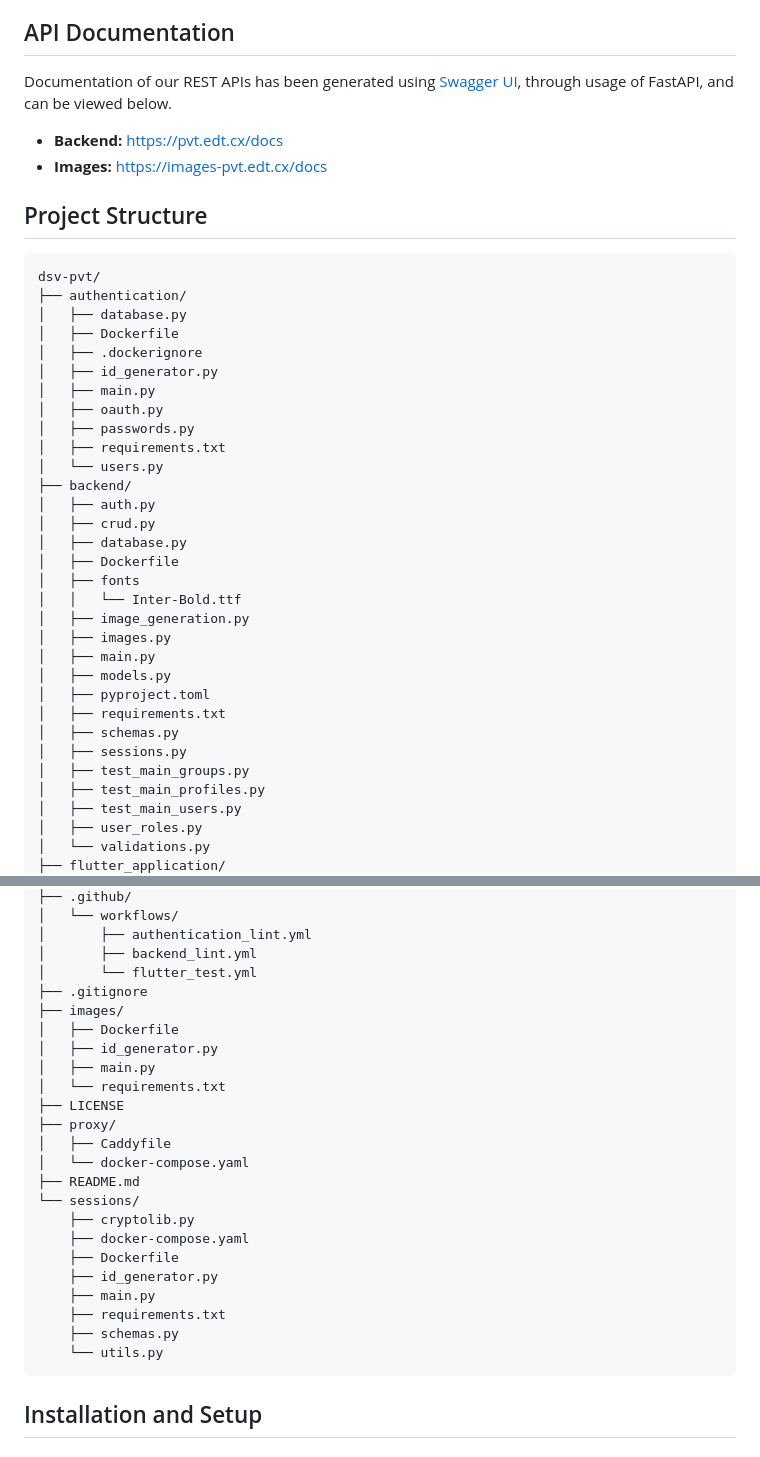
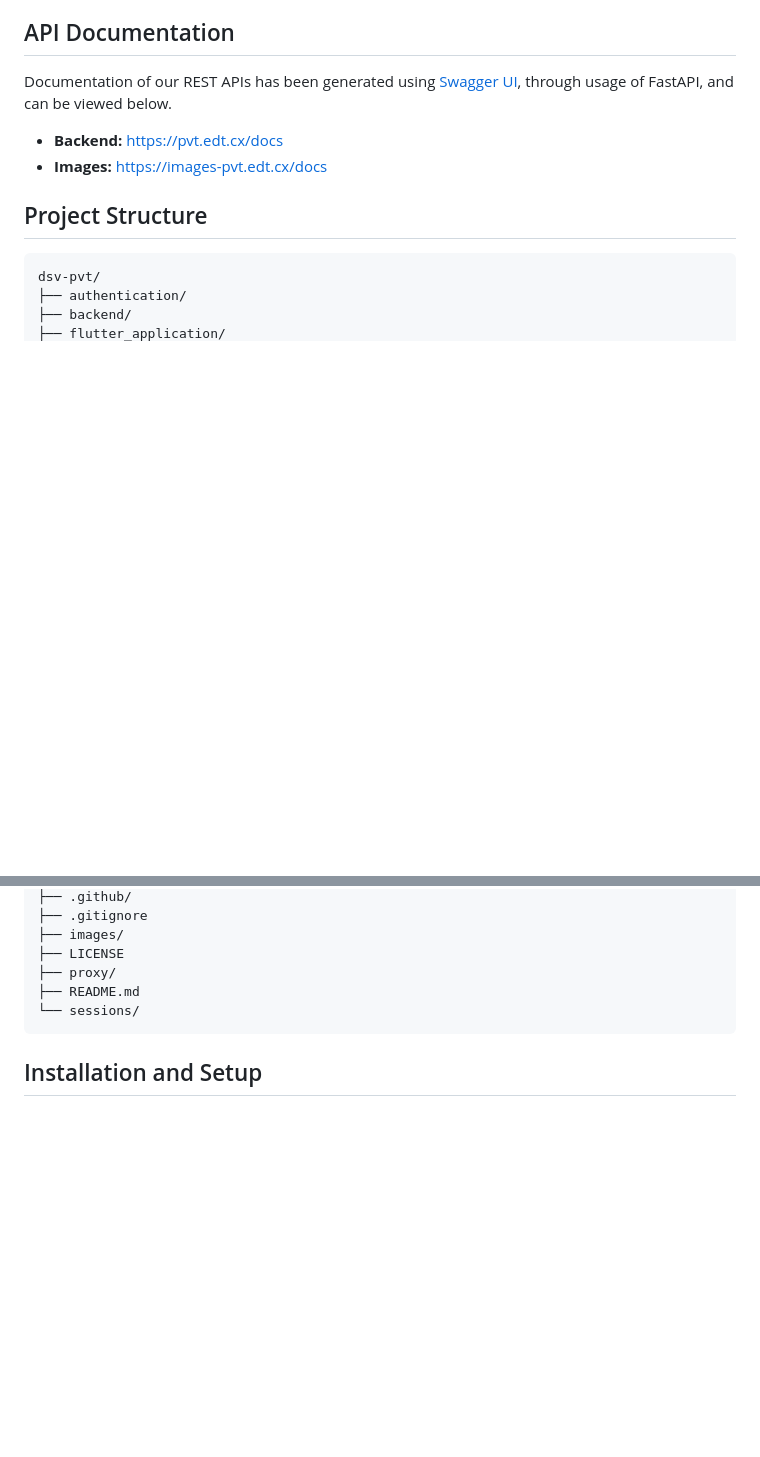
Before and after one commit to Edwinexd/dsv-pvt, a Markdown page: README.md, 2 parts joined by grey strips. GitHub-like rendering; blank space fills up the shorter version.

````diff
--- a/README.md
+++ b/README.md
@@ -62,33 +62,5 @@ Documentation of our REST APIs has been generated using [Swagger UI](https://git
 ```bash
 dsv-pvt/
 ├── authentication/
-│   ├── database.py
-│   ├── Dockerfile
-│   ├── .dockerignore
-│   ├── id_generator.py
-│   ├── main.py
-│   ├── oauth.py
-│   ├── passwords.py
-│   ├── requirements.txt
-│   └── users.py
 ├── backend/
-│   ├── auth.py
-│   ├── crud.py
-│   ├── database.py
-│   ├── Dockerfile
-│   ├── fonts
-│   │   └── Inter-Bold.ttf
-│   ├── image_generation.py
-│   ├── images.py
-│   ├── main.py
-│   ├── models.py
-│   ├── pyproject.toml
-│   ├── requirements.txt
-│   ├── schemas.py
-│   ├── sessions.py
-│   ├── test_main_groups.py
-│   ├── test_main_profiles.py
-│   ├── test_main_users.py
-│   ├── user_roles.py
-│   └── validations.py
 ├── flutter_application/
@@ -191,28 +67,10 @@ dsv-pvt/
 ├── .github/
-│   └── workflows/
-│       ├── authentication_lint.yml
-│       ├── backend_lint.yml
-│       └── flutter_test.yml
 ├── .gitignore
 ├── images/
-│   ├── Dockerfile
-│   ├── id_generator.py
-│   ├── main.py
-│   └── requirements.txt
 ├── LICENSE
 ├── proxy/
-│   ├── Caddyfile
-│   └── docker-compose.yaml
 ├── README.md
 └── sessions/
-    ├── cryptolib.py
-    ├── docker-compose.yaml
-    ├── Dockerfile
-    ├── id_generator.py
-    ├── main.py
-    ├── requirements.txt
-    ├── schemas.py
-    └── utils.py
 ```
 
 ## Installation and Setup
````
Also changed, not shown: other parts of README.md (+0 -96 lines).
